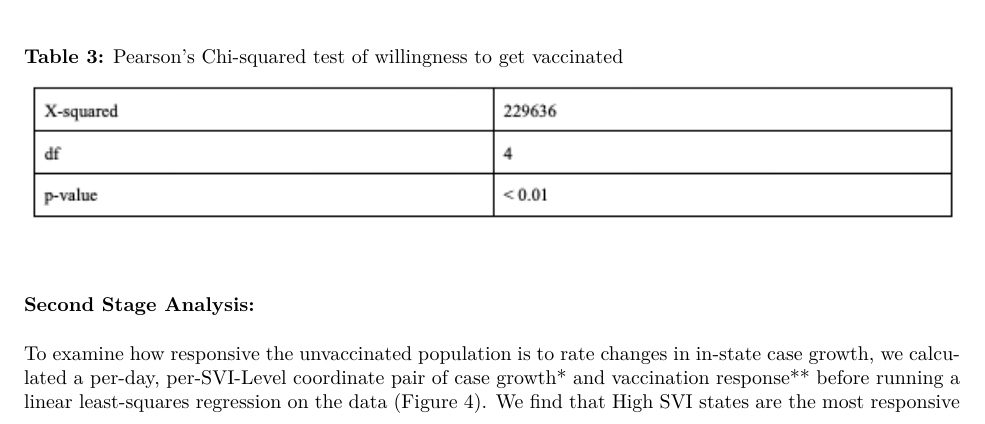
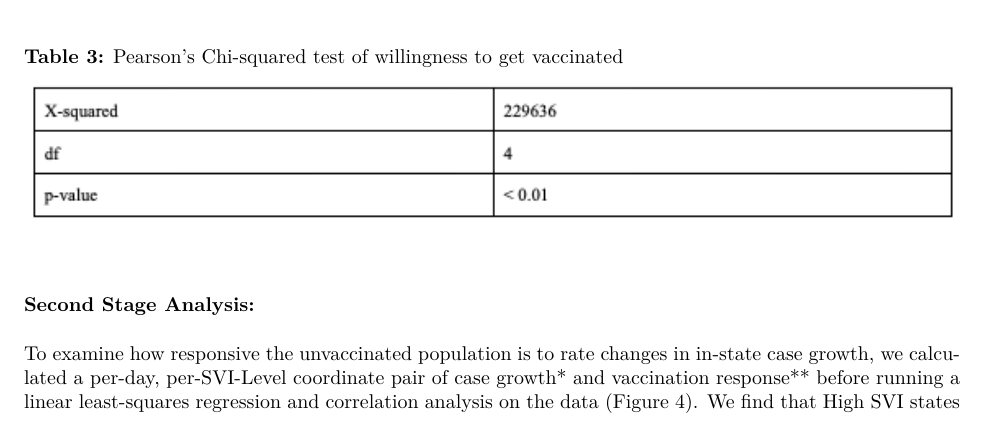
Before and after one commit to mraottth/API-201Z, an R Markdown document (R/final_markdown.Rmd): part of page 6 of 10, cut so that both start at the same text. The pictures show the output file R/final_markdown.pdf that the author committed with the source.

Commit message:
Add files via upload

```diff
--- a/R/final_markdown.Rmd
+++ b/R/final_markdown.Rmd
@@ -153,7 +153,7 @@ To compare willingness to get vaccinated across SVI levels, we compared the dist
 
 ### Second Stage Analysis:
 
-To examine how responsive the unvaccinated population is to rate changes in in-state case growth, we calculated a per-day, per-SVI-Level coordinate pair of case growth* and vaccination response** before running a linear least-squares regression on the data (Figure 4). We find that High SVI states are the most responsive to case growth rate, as indicated by its high slope and r value (Table 4). This finding is consistent with our results from Stage 1, which shows that hesitancy is less firmly held in High SVI states. [Python Code](https://github.com/mraottth/API-201Z/blob/main/Python/stage2.py)
+To examine how responsive the unvaccinated population is to rate changes in in-state case growth, we calculated a per-day, per-SVI-Level coordinate pair of case growth* and vaccination response** before running a linear least-squares regression and correlation analysis on the data (Figure 4). We find that High SVI states are the most responsive to case growth rate, as indicated by its high slope and r value (Table 4). This finding is consistent with our results from Stage 1, which shows that hesitancy is less firmly held in High SVI states. [Python Code](https://github.com/mraottth/API-201Z/blob/main/Python/stage2.py)
 
 *The % growth in cumulative cases in the past 7 days, per-day per-SVI level)
 
```
Also changed, not shown: R/final_markdown.pdf.
